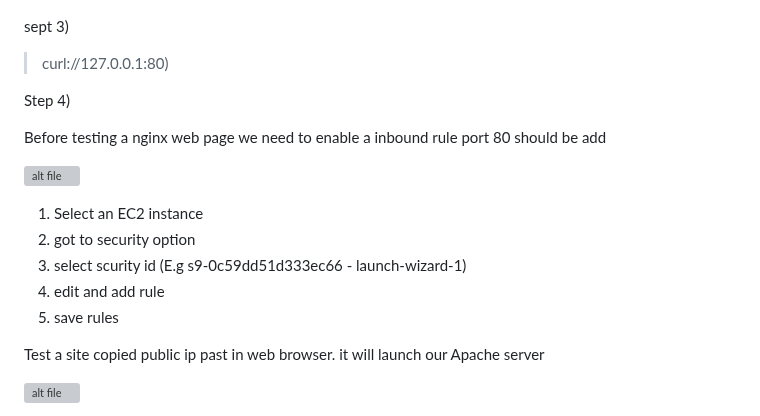
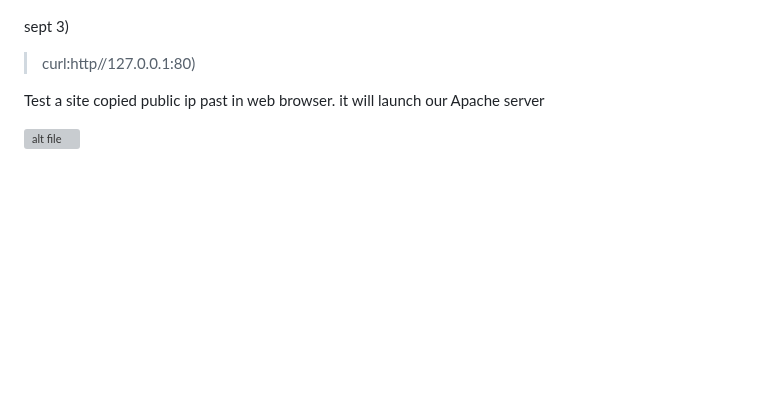
Before and after one commit to GopiHariraj/DevOps-Project-1, a Markdown page: LAMP Stack Project 3/Readme.md, the part around the change. Drawn GitHub-style; blank space fills up the shorter version; grey boxes are pictures that could not be loaded.

Commit message:
Apache edit

```diff
--- a/LAMP Stack Project 3/Readme.md
+++ b/LAMP Stack Project 3/Readme.md
@@ -102,19 +102,7 @@ Install an apache server
 
 sept 3)
 
->curl://127.0.0.1:80)
-
-Step 4)
-
-Before testing a nginx web page we need to enable a inbound rule port 80 should be add
-
-![alt file](Images/Inbound%20rule.png)
-
-1) Select an EC2 instance
-2) got to security option
-3) select scurity id (E.g s9-0c59dd51d333ec66 - launch-wizard-1)
-4) edit and add rule
-5) save rules
+>curl:http//127.0.0.1:80)
 
 
 Test a site copied public ip past in web browser. it will launch our Apache server
```
